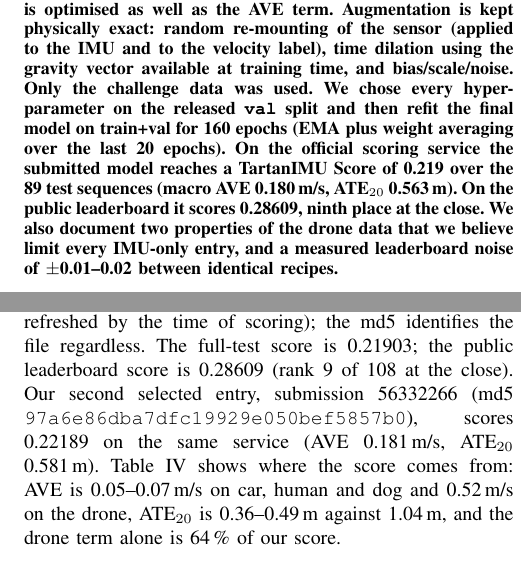
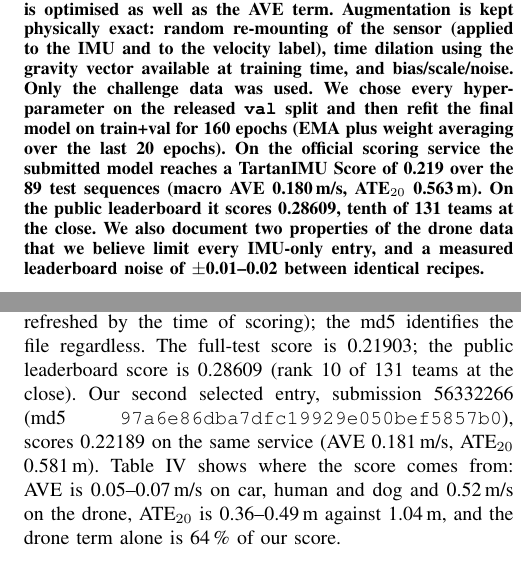
Before and after one commit to hamidhosen42/TartanIMU-Challenge-Multi-Platform-Inertial-Odometry, a LaTeX paper (docs/report/main.tex): two parts of the columns of pages 1 and 4 of 7, joined at a grey line, cut so that both start at the same text. Compiled offline with pdfLaTeX.

Commit message:
Correct final public standing: rank 10 of 131 teams

```diff
--- a/docs/report/main.tex
+++ b/docs/report/main.tex
@@ -49,7 +49,7 @@ using the gravity vector available at training time, and bias/scale/noise. Only
 every hyper-parameter on the released \texttt{val} split and then refit the final model on train+val for 160 epochs
 (EMA plus weight averaging over the last 20 epochs). On the official scoring service the submitted model reaches a
 TartanIMU Score of 0.219 over the 89 test sequences (macro AVE 0.180\,m/s, ATE$_{20}$ 0.563\,m). On the public
-leaderboard it scores 0.28609, ninth place at the close. We also document two properties of the drone data that we
+leaderboard it scores 0.28609, tenth of 131 teams at the close. We also document two properties of the drone data that we
 believe limit every IMU-only entry, and a measured leaderboard noise of $\pm$0.01--0.02 between identical recipes.
 \end{abstract}
 
@@ -252,7 +252,7 @@ Tables~\ref{tab:overall_results}--\ref{tab:sequence_results} come from the offic
 of our ranked Kaggle submission 56402554, \texttt{md5 = \textbf{fd12d4f25d7b52d44aaa4e4a14534378}}. The service
 still lists our team under its earlier Kaggle name, ``Md.\ Hamid Hosen'' (we renamed the team to Hack2Publish on
 21 September and the whitelist had not refreshed by the time of scoring); the md5 identifies the file regardless.
-The full-test score is 0.21903; the public leaderboard score is 0.28609 (rank 9 of 108 at the close). Our second
+The full-test score is 0.21903; the public leaderboard score is 0.28609 (rank 10 of 131 teams at the close). Our second
 selected entry, submission 56332266 (md5 \texttt{97a6e86dba7dfc19929e050bef5857b0}), scores 0.22189 on the same
 service (AVE 0.181\,m/s, ATE$_{20}$ 0.581\,m). Table~\ref{tab:platform_results} shows where the score comes from:
 AVE is 0.05--0.07\,m/s on car, human and dog and 0.52\,m/s on the drone, ATE$_{20}$ is 0.36--0.49\,m against
```
Also changed, not shown: docs/paper/main.tex (+1 -1 lines), README.md, docs/Hack2Publish_TartanIMU_report.pdf, docs/Hack2Publish_paper_draft.pdf, docs/paper/main.pdf, docs/report/main.pdf.
